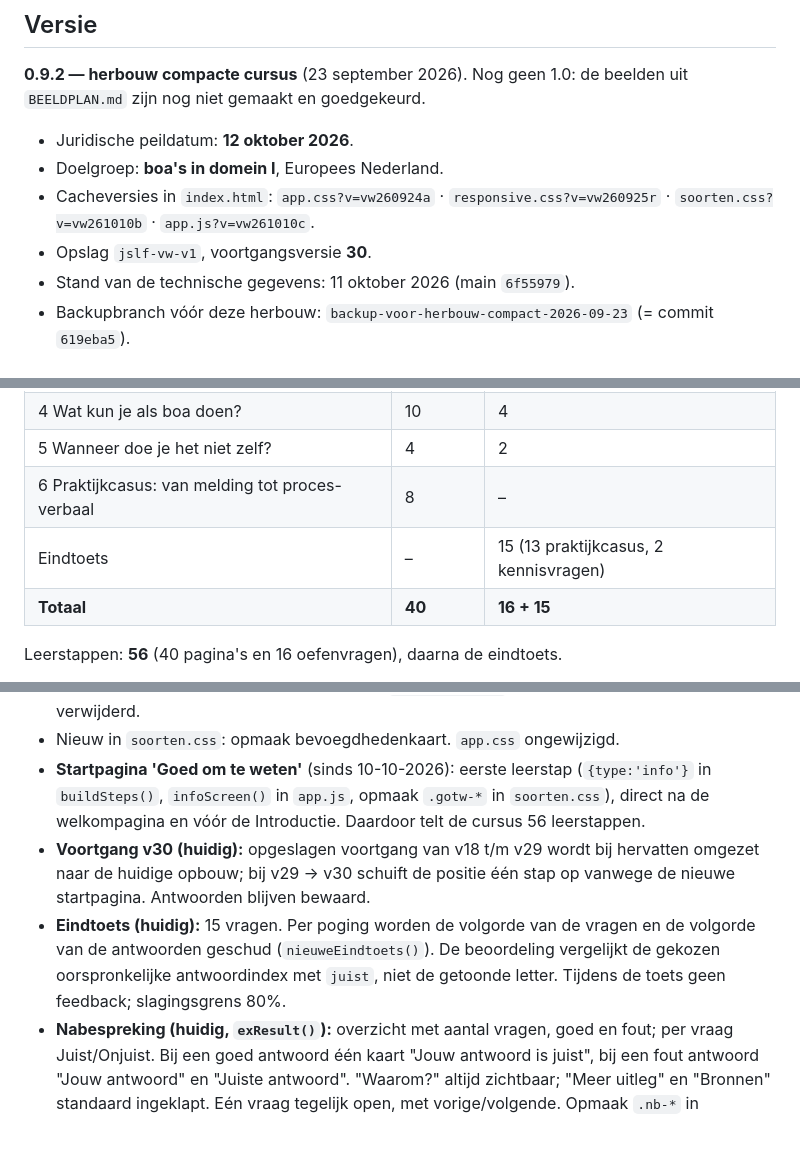
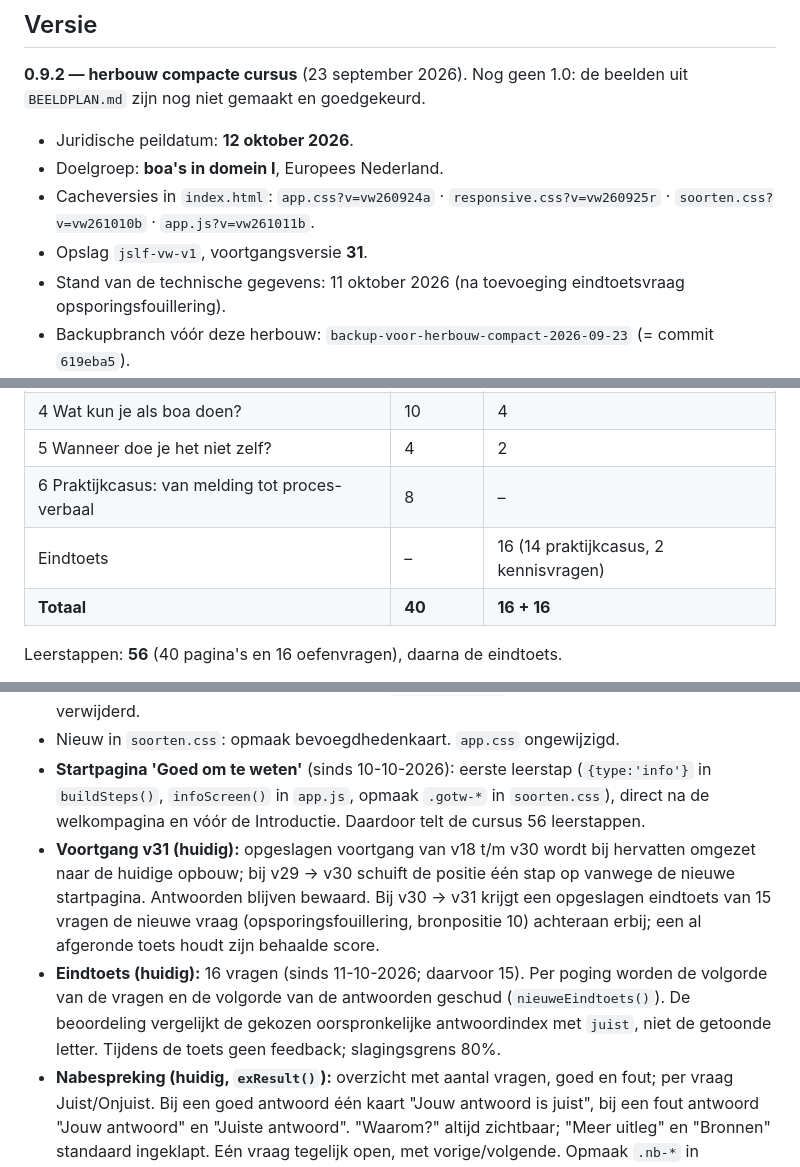
Before and after one commit to JSLegalForce/Vuurwerk, a Markdown page: docs/OPLEVERING.md, 3 parts joined by grey strips. Drawn GitHub-style; blank space fills up the shorter version.

Commit message:
docs/OPLEVERING.md: eindtoets 16 vragen, voortgang v31

```diff
--- a/docs/OPLEVERING.md
+++ b/docs/OPLEVERING.md
@@ -6,9 +6,9 @@
 
 - Juridische peildatum: **12 oktober 2026**.
 - Doelgroep: **boa's in domein I**, Europees Nederland.
-- Cacheversies in `index.html`: `app.css?v=vw260924a` · `responsive.css?v=vw260925r` · `soorten.css?v=vw261010b` · `app.js?v=vw261010c`.
-- Opslag `jslf-vw-v1`, voortgangsversie **30**.
-- Stand van de technische gegevens: 11 oktober 2026 (main `6f55979`).
+- Cacheversies in `index.html`: `app.css?v=vw260924a` · `responsive.css?v=vw260925r` · `soorten.css?v=vw261010b` · `app.js?v=vw261011b`.
+- Opslag `jslf-vw-v1`, voortgangsversie **31**.
+- Stand van de technische gegevens: 11 oktober 2026 (na toevoeging eindtoetsvraag opsporingsfouillering).
 - Backupbranch vóór deze herbouw: `backup-voor-herbouw-compact-2026-09-23` (= commit `619eba5`).
 - Basis: `HERZIENINGSRAPPORT_Vuurwerk.md` (23-9-2026) en de beslissingen van Jan van 23-9-2026.
 - De oude opleveringsnotities (versie 0.9.1, 145 pagina's) staan in de git-geschiedenis en op de backupbranch.
@@ -25,8 +25,8 @@
 | 4 Wat kun je als boa doen? | 10 | 4 |
 | 5 Wanneer doe je het niet zelf? | 4 | 2 |
 | 6 Praktijkcasus: van melding tot proces-verbaal | 8 | – |
-| Eindtoets | – | 15 (13 praktijkcasus, 2 kennisvragen) |
-| **Totaal** | **40** | **16 + 15** |
+| Eindtoets | – | 16 (14 praktijkcasus, 2 kennisvragen) |
+| **Totaal** | **40** | **16 + 16** |
 
 Leerstappen: **56** (40 pagina's en 16 oefenvragen), daarna de eindtoets.
 
@@ -58,8 +58,8 @@ Was: 145 pagina's, 31 oefenvragen, 15 eindtoetsvragen.
 - Nieuw in `app.js`: `tLab()` (koppen "Introductie" / "Hoofdstuk n"), `FIG.bevkaart` (bevoegdheid · verplichting · strafbaarstelling), vernieuwde `FIG.beslishulp`. Ongebruikte oude figuren verwijderd.
 - Nieuw in `soorten.css`: opmaak bevoegdhedenkaart. `app.css` ongewijzigd.
 - **Startpagina 'Goed om te weten'** (sinds 10-10-2026): eerste leerstap (`{type:'info'}` in `buildSteps()`, `infoScreen()` in `app.js`, opmaak `.gotw-*` in `soorten.css`), direct na de welkompagina en vóór de Introductie. Daardoor telt de cursus 56 leerstappen.
-- **Voortgang v30 (huidig):** opgeslagen voortgang van v18 t/m v29 wordt bij hervatten omgezet naar de huidige opbouw; bij v29 → v30 schuift de positie één stap op vanwege de nieuwe startpagina. Antwoorden blijven bewaard.
-- **Eindtoets (huidig):** 15 vragen. Per poging worden de volgorde van de vragen en de volgorde van de antwoorden geschud (`nieuweEindtoets()`). De beoordeling vergelijkt de gekozen oorspronkelijke antwoordindex met `juist`, niet de getoonde letter. Tijdens de toets geen feedback; slagingsgrens 80%.
+- **Voortgang v31 (huidig):** opgeslagen voortgang van v18 t/m v30 wordt bij hervatten omgezet naar de huidige opbouw; bij v29 → v30 schuift de positie één stap op vanwege de nieuwe startpagina. Antwoorden blijven bewaard. Bij v30 → v31 krijgt een opgeslagen eindtoets van 15 vragen de nieuwe vraag (opsporingsfouillering, bronpositie 10) achteraan erbij; een al afgeronde toets houdt zijn behaalde score.
+- **Eindtoets (huidig):** 16 vragen (sinds 11-10-2026; daarvoor 15). Per poging worden de volgorde van de vragen en de volgorde van de antwoorden geschud (`nieuweEindtoets()`). De beoordeling vergelijkt de gekozen oorspronkelijke antwoordindex met `juist`, niet de getoonde letter. Tijdens de toets geen feedback; slagingsgrens 80%.
 - **Nabespreking (huidig, `exResult()`):** overzicht met aantal vragen, goed en fout; per vraag Juist/Onjuist. Bij een goed antwoord één kaart "Jouw antwoord is juist", bij een fout antwoord "Jouw antwoord" en "Juiste antwoord". "Waarom?" altijd zichtbaar; "Meer uitleg" en "Bronnen" standaard ingeklapt. Eén vraag tegelijk open, met vorige/volgende. Opmaak `.nb-*` in `soorten.css`.
 - **Voortgang v18:** oude voortgang (v17 of lager) past niet op de nieuwe opbouw. Bij hervatten gaat de cursist naar het startscherm en begint de lesstof opnieuw. **Een eerder behaald certificaat blijft bewaard** (`oudCert`) en is bereikbaar via de knop "Eerder behaald certificaat" op het startscherm, met het oorspronkelijke percentage en certificaatnummer.
 - Ongewijzigd: intake, hervatten, oefenvragen met feedback (drempel 70%), eindtoets met gehusselde volgorde, slagingsgrens 80%, resultaat met nabespreking, certificaat (printen/PDF), responsive opmaak.
```
